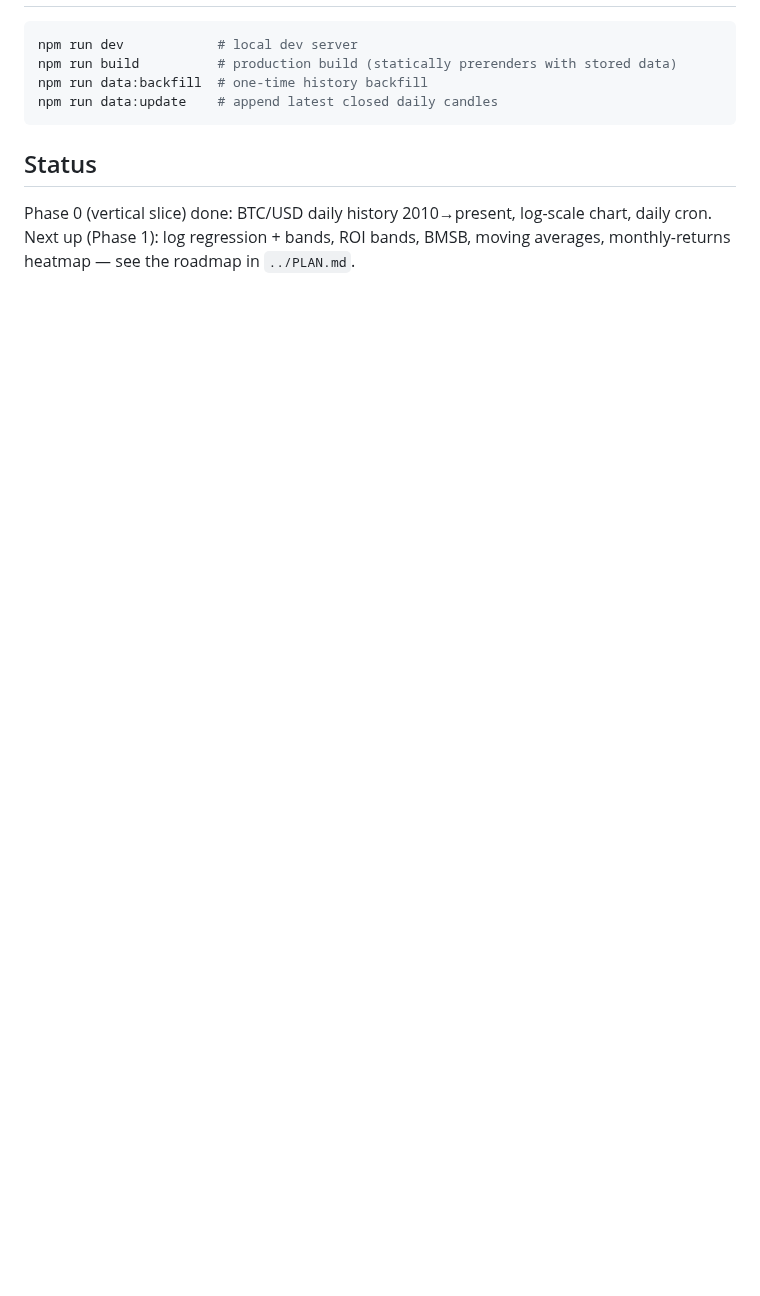
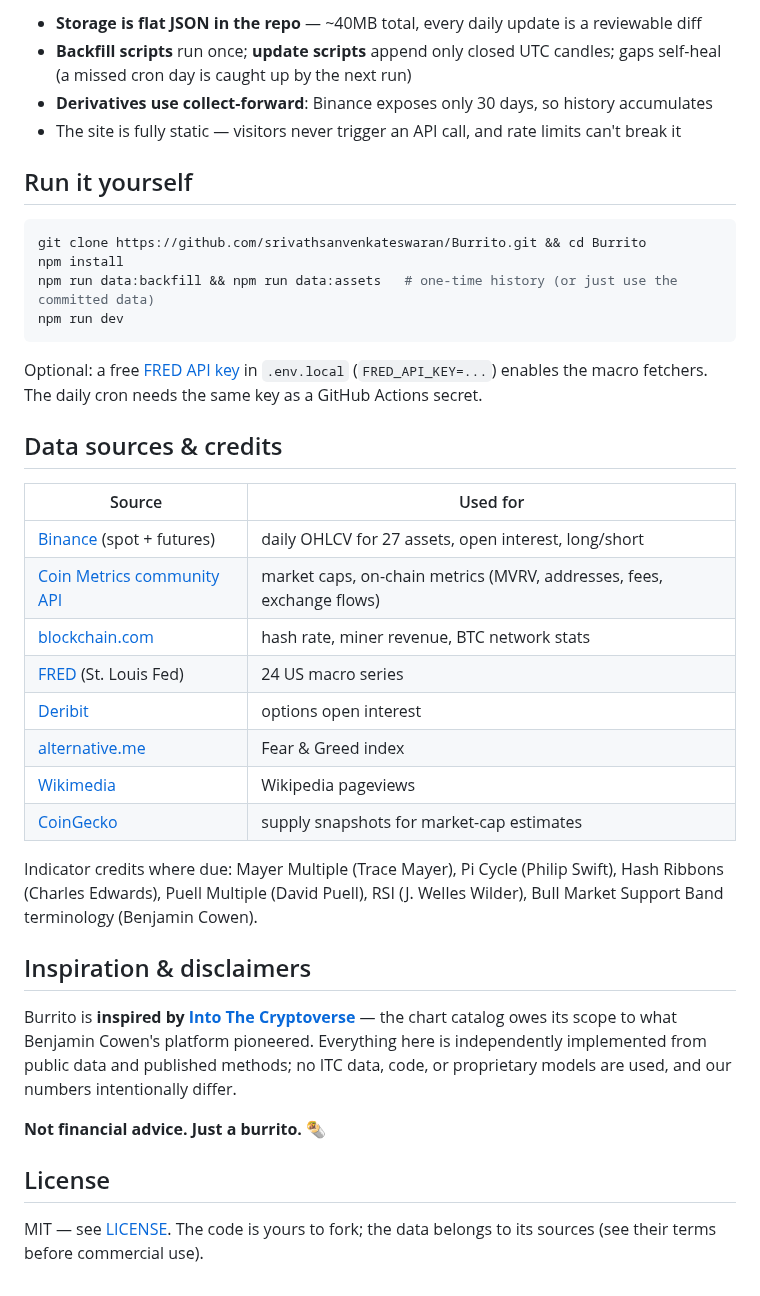
Before and after one commit to srivathsanvenkateswaran/Burrito, a Markdown page: README.md, the part around one of its changes. Drawn GitHub-style; blank space fills up the shorter version.

````diff
--- a/README.md
+++ b/README.md
@@ -20,13 +55,49 @@ Full project plan: `../PLAN.md`.
+- **Storage is flat JSON in the repo** — ~40MB total, every daily update is a reviewable diff
+- **Backfill scripts** run once; **update scripts** append only closed UTC candles; gaps
+  self-heal (a missed cron day is caught up by the next run)
+- **Derivatives use collect-forward**: Binance exposes only 30 days, so history accumulates
+- The site is fully static — visitors never trigger an API call, and rate limits can't break it
+
+## Run it yourself
 
 ```bash
-npm run dev            # local dev server
-npm run build          # production build (statically prerenders with stored data)
-npm run data:backfill  # one-time history backfill
-npm run data:update    # append latest closed daily candles
+git clone https://github.com/srivathsanvenkateswaran/Burrito.git && cd Burrito
+npm install
+npm run data:backfill && npm run data:assets   # one-time history (or just use the committed data)
+npm run dev
 ```
 
-## Status
+Optional: a free [FRED API key](https://fred.stlouisfed.org/docs/api/api_key.html) in
+`.env.local` (`FRED_API_KEY=...`) enables the macro fetchers. The daily cron needs the same
+key as a GitHub Actions secret.
 
-Phase 0 (vertical slice) done: BTC/USD daily history 2010→present, log-scale
-chart, daily cron. Next up (Phase 1): log regression + bands, ROI bands, BMSB,
-moving averages, monthly-returns heatmap — see the roadmap in `../PLAN.md`.
+## Data sources & credits
+
+| Source | Used for |
+|---|---|
+| [Binance](https://binance.com) (spot + futures) | daily OHLCV for 27 assets, open interest, long/short |
+| [Coin Metrics community API](https://coinmetrics.io/community-network-data/) | market caps, on-chain metrics (MVRV, addresses, fees, exchange flows) |
+| [blockchain.com](https://www.blockchain.com/explorer/api) | hash rate, miner revenue, BTC network stats |
+| [FRED](https://fred.stlouisfed.org) (St. Louis Fed) | 24 US macro series |
+| [Deribit](https://www.deribit.com) | options open interest |
+| [alternative.me](https://alternative.me/crypto/fear-and-greed-index/) | Fear & Greed index |
+| [Wikimedia](https://wikimedia.org/api/rest_v1/) | Wikipedia pageviews |
+| [CoinGecko](https://www.coingecko.com) | supply snapshots for market-cap estimates |
+
+Indicator credits where due: Mayer Multiple (Trace Mayer), Pi Cycle (Philip Swift),
+Hash Ribbons (Charles Edwards), Puell Multiple (David Puell), RSI (J. Welles Wilder),
+Bull Market Support Band terminology (Benjamin Cowen).
+
+## Inspiration & disclaimers
+
+Burrito is **inspired by [Into The Cryptoverse](https://intothecryptoverse.com)** — the
+chart catalog owes its scope to what Benjamin Cowen's platform pioneered. Everything here
+is independently implemented from public data and published methods; no ITC data, code, or
+proprietary models are used, and our numbers intentionally differ.
+
+**Not financial advice. Just a burrito.** 🌯
+
+## License
+
+MIT — see [LICENSE](LICENSE). The code is yours to fork; the data belongs to its sources
+(see their terms before commercial use).
````
Also changed, not shown: other parts of README.md (+49 -14 lines), .github/media/dashboard.png (added), .github/media/landing-light.png (added), .github/media/risk.png (added), 1 other file.
